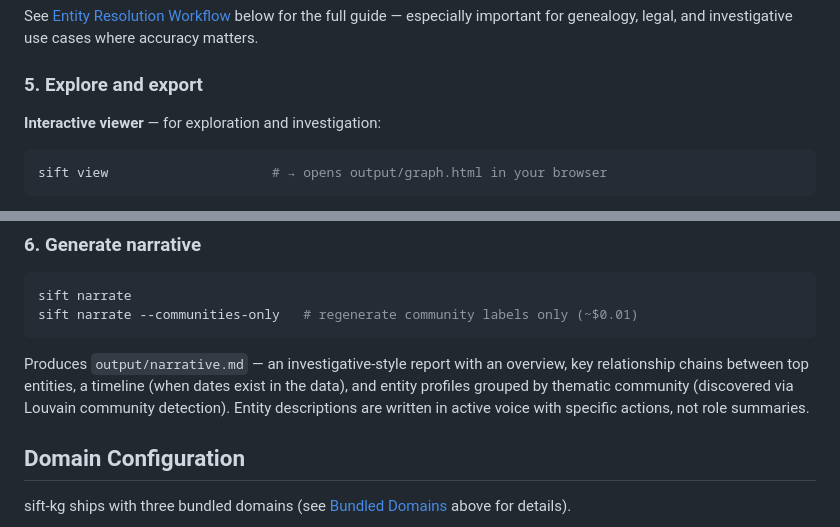
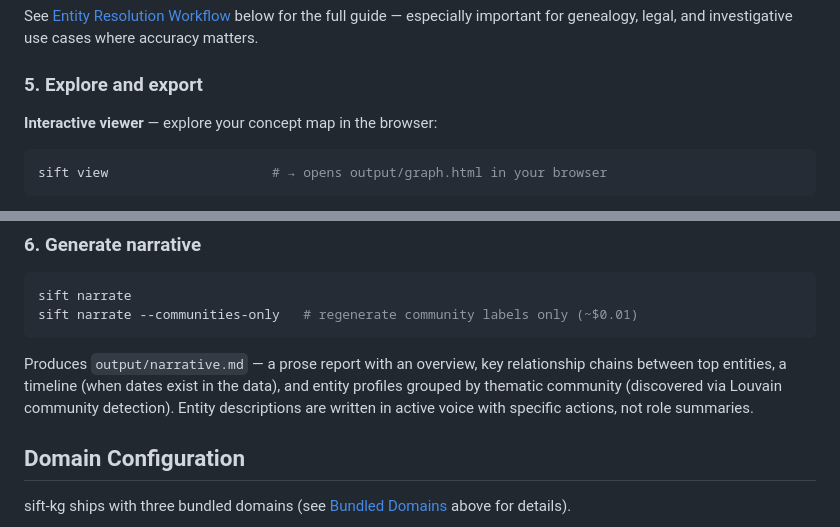
Before and after one commit to juanceresa/sift-kg, a Markdown page: README.md, 2 parts joined by grey strips. Drawn GitHub-style.

````diff
--- a/README.md
+++ b/README.md
@@ -187,7 +187,7 @@ See [Entity Resolution Workflow](#entity-resolution-workflow) below for the full
 
 ### 5. Explore and export
 
-**Interactive viewer** — for exploration and investigation:
+**Interactive viewer** — explore your concept map in the browser:
 
 ```bash
 sift view                     # → opens output/graph.html in your browser
@@ -224,7 +224,7 @@ sift narrate
 sift narrate --communities-only   # regenerate community labels only (~$0.01)
 ```
 
-Produces `output/narrative.md` — an investigative-style report with an overview, key relationship chains between top entities, a timeline (when dates exist in the data), and entity profiles grouped by thematic community (discovered via Louvain community detection). Entity descriptions are written in active voice with specific actions, not role summaries.
+Produces `output/narrative.md` — a prose report with an overview, key relationship chains between top entities, a timeline (when dates exist in the data), and entity profiles grouped by thematic community (discovered via Louvain community detection). Entity descriptions are written in active voice with specific actions, not role summaries.
 
 ## Domain Configuration
 
````
Also changed, not shown: other parts of README.md (+7 -7 lines).
